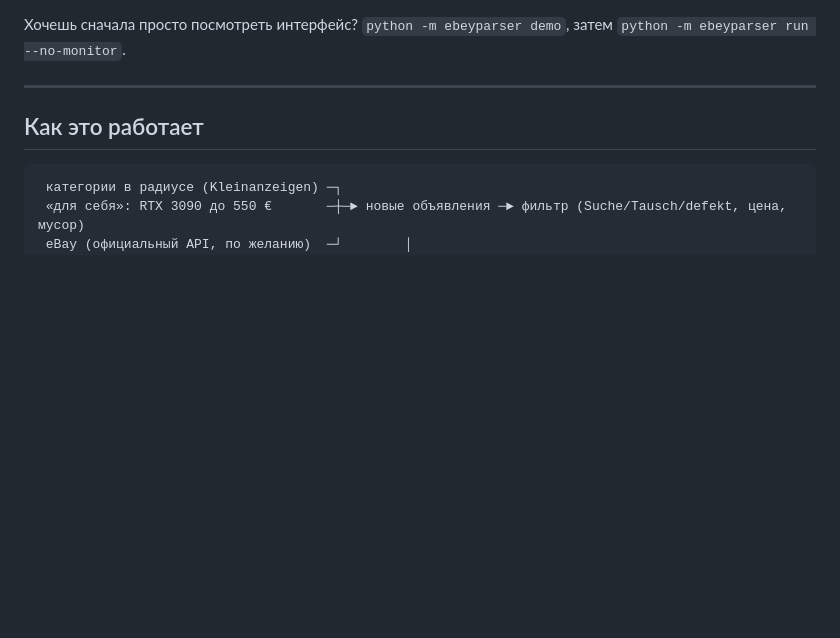
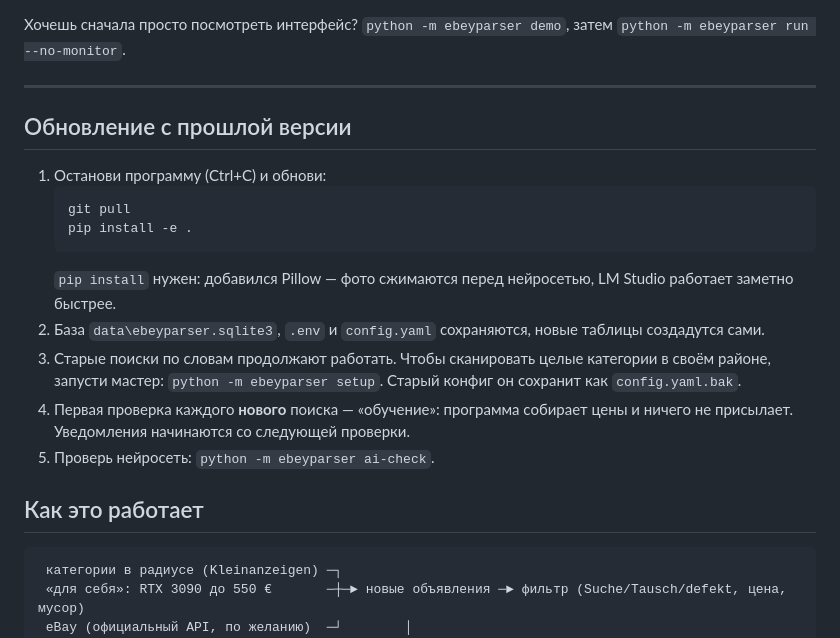
Before and after one commit to Maksym706/EbeyParser, a Markdown page: README.md, the part around the change. GitHub-like rendering; blank space fills up the shorter version.

Commit message:
README: how to upgrade from the previous version
Co-Authored-By: Claude Opus 5.5 <noreply@anthropic.com>
Claude-Session: https://claude.ai/code/session_01FUBydoyunsCAX5T3zwebWB

````diff
--- a/README.md
+++ b/README.md
@@ -40,6 +40,19 @@ python -m ebeyparser run        # панель http://localhost:8000 + пров
 Хочешь сначала просто посмотреть интерфейс? `python -m ebeyparser demo`, затем `python -m ebeyparser run --no-monitor`.
 
 ---
+
+## Обновление с прошлой версии
+
+1. Останови программу (Ctrl+C) и обнови:
+   ```powershell
+   git pull
+   pip install -e .
+   ```
+   `pip install` нужен: добавился Pillow — фото сжимаются перед нейросетью, LM Studio работает заметно быстрее.
+2. База `data\ebeyparser.sqlite3`, `.env` и `config.yaml` сохраняются, новые таблицы создадутся сами.
+3. Старые поиски по словам продолжают работать. Чтобы сканировать целые категории в своём районе, запусти мастер: `python -m ebeyparser setup`. Старый конфиг он сохранит как `config.yaml.bak`.
+4. Первая проверка каждого **нового** поиска — «обучение»: программа собирает цены и ничего не присылает. Уведомления начинаются со следующей проверки.
+5. Проверь нейросеть: `python -m ebeyparser ai-check`.
 
 ## Как это работает
 
````
